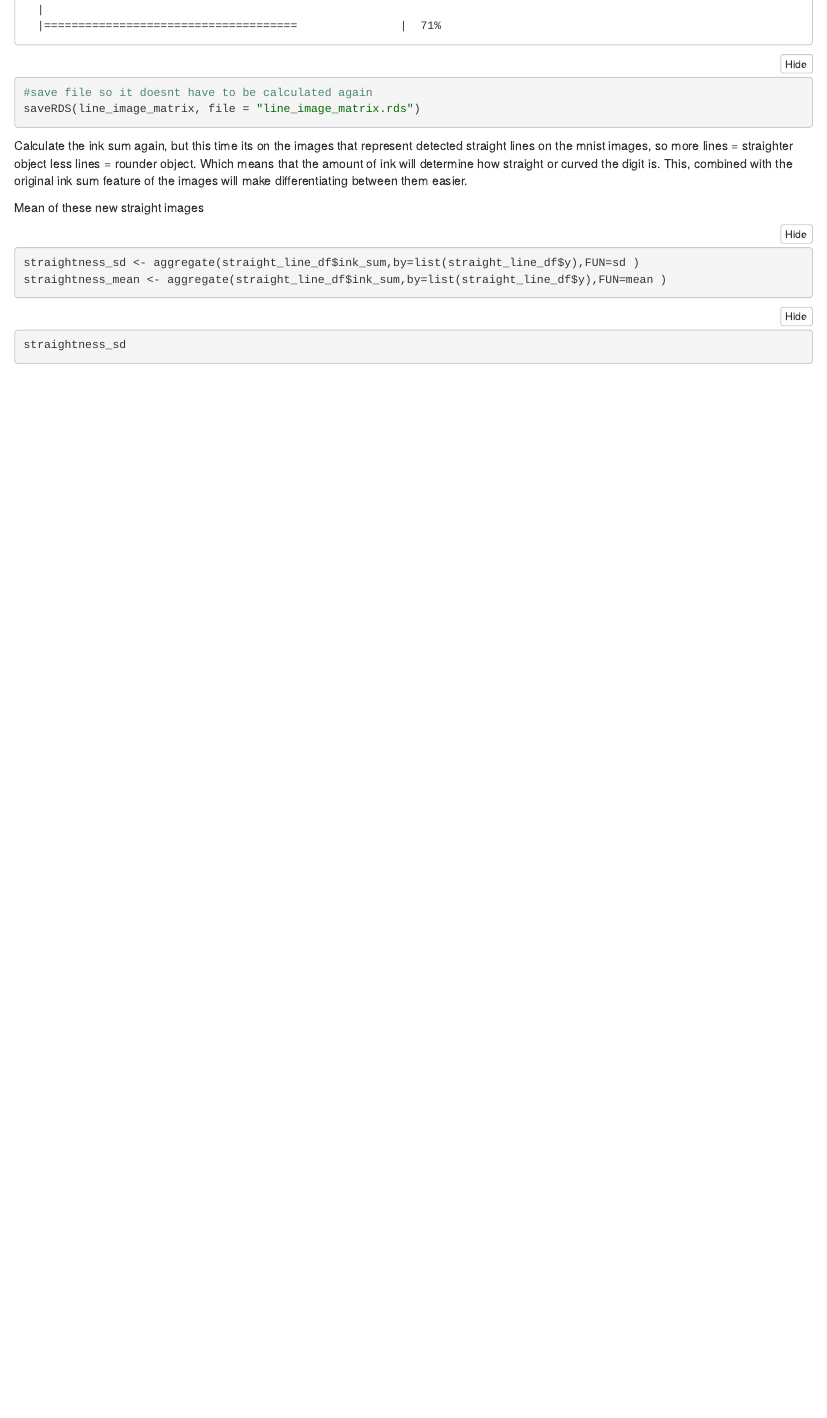
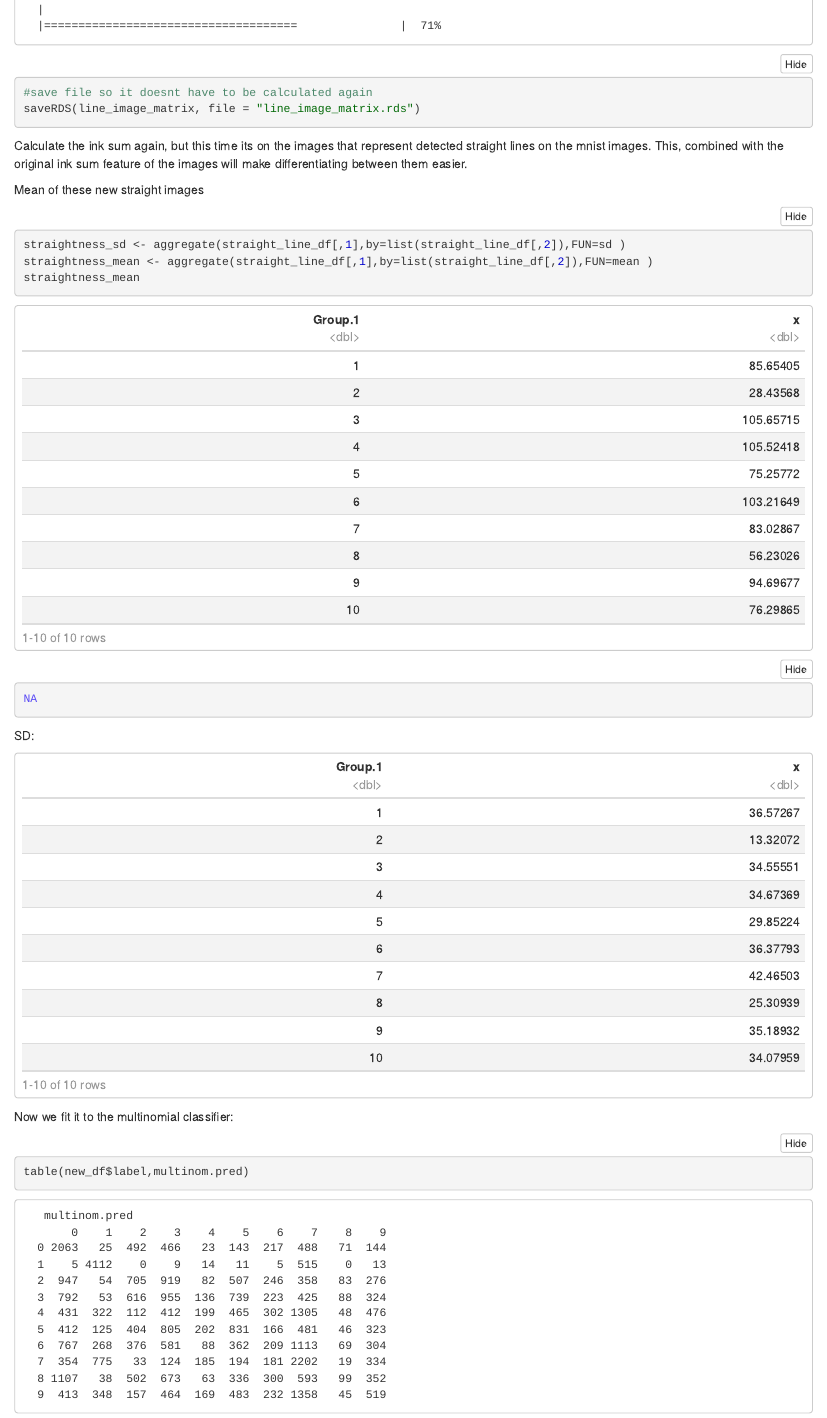
Before and after one commit to Zanz2/PATRECOG_ASIGN1, an R Markdown document (notebook_assignement_1_r.Rmd): the page in a window 1100 px wide, from 10090 px down. The pictures show the output file notebook_assignement_1_r.nb.html that the author committed with the source, opened offline.

Commit message:
added line detector

````diff
--- a/notebook_assignement_1_r.Rmd
+++ b/notebook_assignement_1_r.Rmd
@@ -233,18 +233,21 @@ close(pb)
 saveRDS(line_image_matrix, file = "line_image_matrix.rds")
 ```
 
-Calculate the ink sum again, but this time its on the images that represent detected straight lines on the mnist images, so more lines = straighter object less lines = rounder object. Which means that the amount of ink will determine how straight or curved the digit is. This, combined with the original ink sum feature of the images will make differentiating between them easier.
+Calculate the ink sum again, but this time its on the images that represent detected straight lines on the mnist images. This, combined with the original ink sum feature of the images will make differentiating between them easier.
 ```{r}
 ink_sum <- apply(line_image_matrix,MARGIN=1,FUN=sum)
 straight_line_df <- cbind(ink_sum,y,line_image_matrix)
 ```
 Mean of these new straight images
 ```{r}
-straightness_sd <- aggregate(straight_line_df$ink_sum,by=list(straight_line_df$y),FUN=sd )
-straightness_mean <- aggregate(straight_line_df$ink_sum,by=list(straight_line_df$y),FUN=mean )
+straightness_sd <- aggregate(straight_line_df[,1],by=list(straight_line_df[,2]),FUN=sd )
+straightness_mean <- aggregate(straight_line_df[,1],by=list(straight_line_df[,2]),FUN=mean )
+straightness_mean
 
 ```
-
+SD:
 ```{r}
 straightness_sd
 ```
+Now we fit it to the multinomial classifier:
+```{r}
@@ -250,0 +261,2 @@ straightness_sd
+table(new_df$label,multinom.pred)
+```
````
Also changed, not shown: notebook_assignement_1_r.nb.html, notebook_assignement_1_r.Rmd (7 more changed lines).
